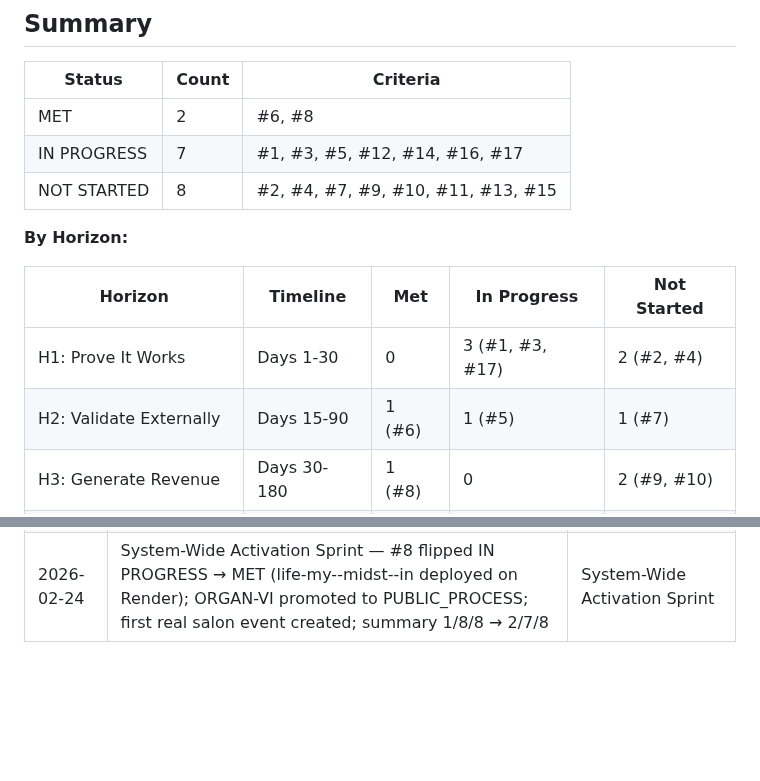
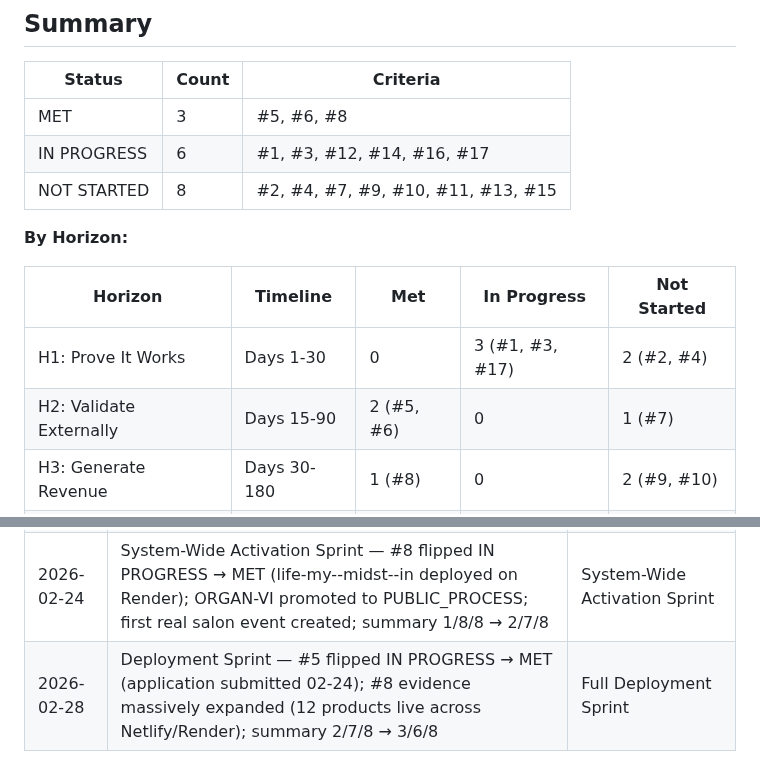
Before and after one commit to meta-organvm/organvm-corpvs-testamentvm, a Markdown page: docs/evaluation/omega-evidence-map.md, 2 parts joined by grey strips. Drawn GitHub-style; blank space fills up the shorter version.

```diff
--- a/docs/evaluation/omega-evidence-map.md
+++ b/docs/evaluation/omega-evidence-map.md
@@ -16,8 +16,8 @@
 
 | Status | Count | Criteria |
 |--------|-------|----------|
-| MET | 2 | #6, #8 |
-| IN PROGRESS | 7 | #1, #3, #5, #12, #14, #16, #17 |
+| MET | 3 | #5, #6, #8 |
+| IN PROGRESS | 6 | #1, #3, #12, #14, #16, #17 |
 | NOT STARTED | 8 | #2, #4, #7, #9, #10, #11, #13, #15 |
 
 **By Horizon:**
@@ -25,7 +25,7 @@
 | Horizon | Timeline | Met | In Progress | Not Started |
 |---------|----------|-----|-------------|-------------|
 | H1: Prove It Works | Days 1-30 | 0 | 3 (#1, #3, #17) | 2 (#2, #4) |
-| H2: Validate Externally | Days 15-90 | 1 (#6) | 1 (#5) | 1 (#7) |
+| H2: Validate Externally | Days 15-90 | 2 (#5, #6) | 0 | 1 (#7) |
 | H3: Generate Revenue | Days 30-180 | 1 (#8) | 0 | 2 (#9, #10) |
 | H4: Build Community | Days 60-365 | 0 | 1 (#12) | 2 (#11, #13) |
 | H5: Achieve Recognition | Days 90-730 | 0 | 1 (#14) | 1 (#15) |
@@ -438,3 +447,4 @@ H5 (#14, #15) ──external response──→ H5 last
 | 2026-02-17 | Initial creation | Pre-validation maturation session |
 | 2026-02-17 | AMPLIFICATIO evidence update — #12, #14, #16 flipped NOT STARTED → IN PROGRESS; #1, #5, #6, #17 evidence strengthened; summary 1/5/11 → 1/8/8; organic link check (#13) negative | Post-AMPLIFICATIO maturation |
 | 2026-02-24 | System-Wide Activation Sprint — #8 flipped IN PROGRESS → MET (life-my--midst--in deployed on Render); ORGAN-VI promoted to PUBLIC_PROCESS; first real salon event created; summary 1/8/8 → 2/7/8 | System-Wide Activation Sprint |
+| 2026-02-28 | Deployment Sprint — #5 flipped IN PROGRESS → MET (application submitted 02-24); #8 evidence massively expanded (12 products live across Netlify/Render); summary 2/7/8 → 3/6/8 | Full Deployment Sprint |
```
Also changed, not shown: other parts of docs/evaluation/omega-evidence-map.md (+28 -19 lines), docs/operations/concordance.md (+2 -2 lines).
